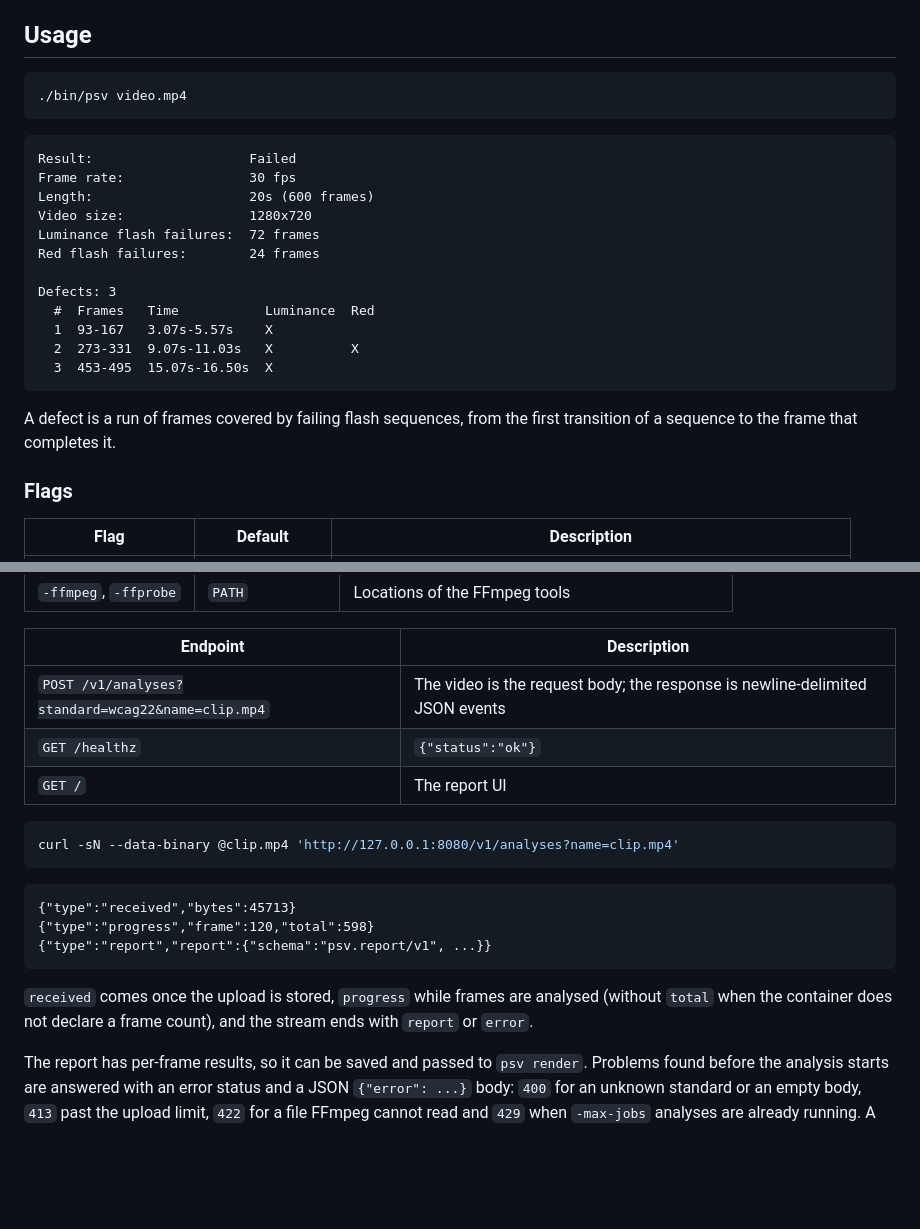
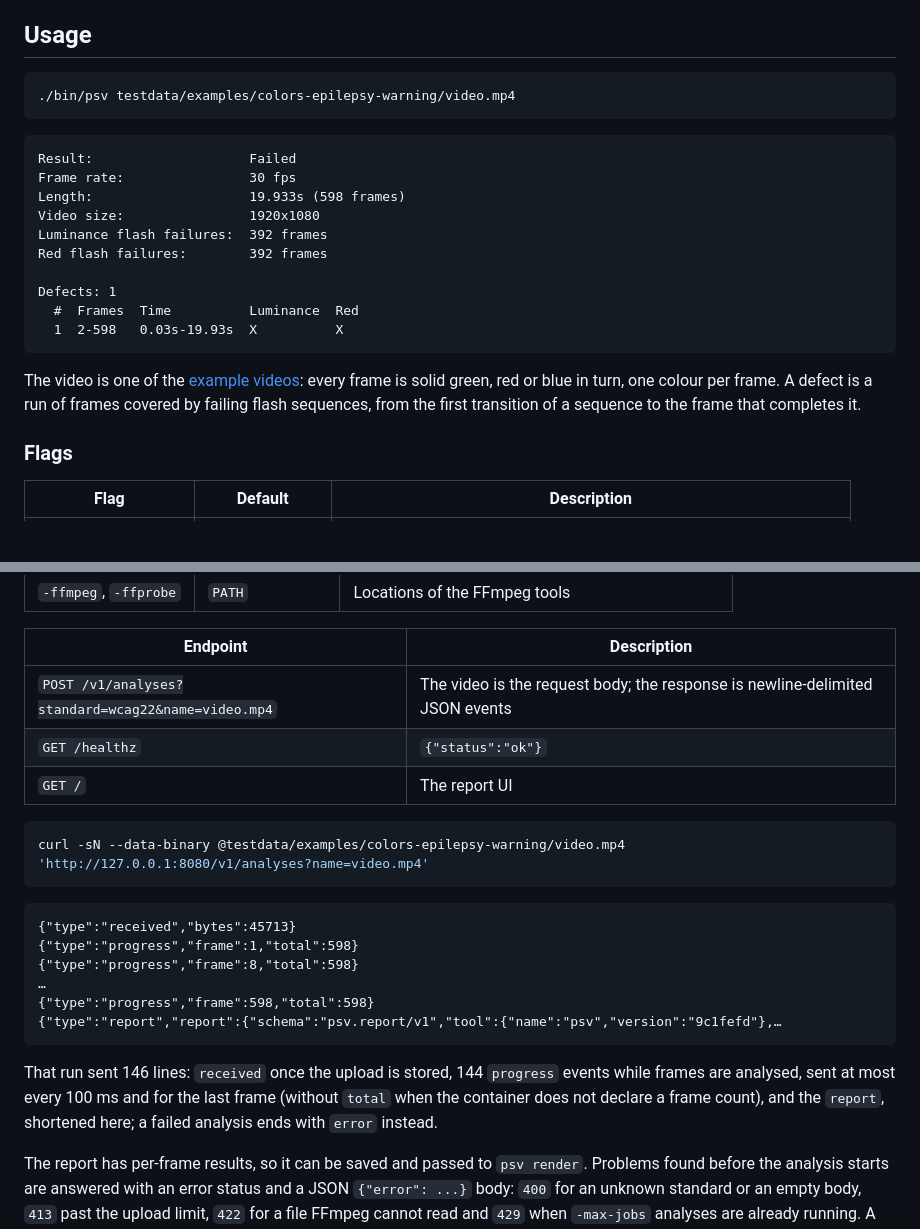
Before and after one commit to brian-nunez/psv, a Markdown page: README.md, 2 parts joined by grey strips. Drawn GitHub-style; blank space fills up the shorter version.

````diff
--- a/README.md
+++ b/README.md
@@ -85,25 +85,23 @@ Requirements:
 ## Usage
 
 ```bash
-./bin/psv video.mp4
+./bin/psv testdata/examples/colors-epilepsy-warning/video.mp4
 ```
 
 ```text
 Result:                    Failed
 Frame rate:                30 fps
-Length:                    20s (600 frames)
-Video size:                1280x720
-Luminance flash failures:  72 frames
-Red flash failures:        24 frames
+Length:                    19.933s (598 frames)
+Video size:                1920x1080
+Luminance flash failures:  392 frames
+Red flash failures:        392 frames
 
-Defects: 3
-  #  Frames   Time           Luminance  Red
-  1  93-167   3.07s-5.57s    X
-  2  273-331  9.07s-11.03s   X          X
-  3  453-495  15.07s-16.50s  X
+Defects: 1
+  #  Frames  Time          Luminance  Red
+  1  2-598   0.03s-19.93s  X          X
 ```
 
-A defect is a run of frames covered by failing flash sequences, from the first transition of a sequence to the frame that completes it.
+The video is one of the [example videos](testdata/examples): every frame is solid green, red or blue in turn, one colour per frame. A defect is a run of frames covered by failing flash sequences, from the first transition of a sequence to the frame that completes it.
 
 ### Flags
 
@@ -225,21 +229,24 @@ The page needs the per-frame results that `-frames` adds. To see the frames them
 
 | Endpoint | Description |
 | --- | --- |
-| `POST /v1/analyses?standard=wcag22&name=clip.mp4` | The video is the request body; the response is newline-delimited JSON events |
+| `POST /v1/analyses?standard=wcag22&name=video.mp4` | The video is the request body; the response is newline-delimited JSON events |
 | `GET /healthz` | `{"status":"ok"}` |
 | `GET /` | The report UI |
 
 ```sh
-curl -sN --data-binary @clip.mp4 'http://127.0.0.1:8080/v1/analyses?name=clip.mp4'
+curl -sN --data-binary @testdata/examples/colors-epilepsy-warning/video.mp4 'http://127.0.0.1:8080/v1/analyses?name=video.mp4'
 ```
 
 ```text
 {"type":"received","bytes":45713}
-{"type":"progress","frame":120,"total":598}
-{"type":"report","report":{"schema":"psv.report/v1", ...}}
+{"type":"progress","frame":1,"total":598}
+{"type":"progress","frame":8,"total":598}
+…
+{"type":"progress","frame":598,"total":598}
+{"type":"report","report":{"schema":"psv.report/v1","tool":{"name":"psv","version":"9c1fefd"},…
 ```
 
-`received` comes once the upload is stored, `progress` while frames are analysed (without `total` when the container does not declare a frame count), and the stream ends with `report` or `error`.
+That run sent 146 lines: `received` once the upload is stored, 144 `progress` events while frames are analysed, sent at most every 100 ms and for the last frame (without `total` when the container does not declare a frame count), and the `report`, shortened here; a failed analysis ends with `error` instead.
 
 The report has per-frame results, so it can be saved and passed to `psv render`. Problems found before the analysis starts are answered with an error status and a JSON `{"error": ...}` body: `400` for an unknown standard or an empty body, `413` past the upload limit, `422` for a file FFmpeg cannot read and `429` when `-max-jobs` analyses are already running. A failure after that ends the stream with a `{"type":"error","error":...}` event. Closing the connection cancels the analysis.
 
````
Also changed, not shown: other parts of README.md (+21 -15 lines), docs/images/cli.png.
